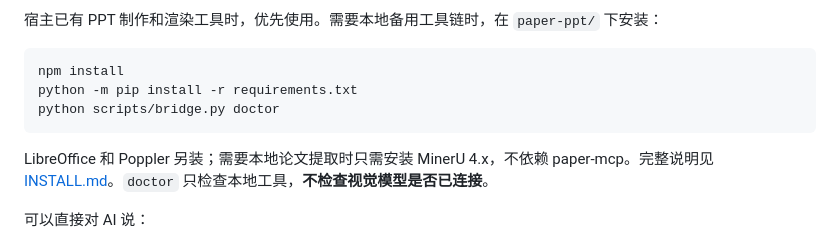
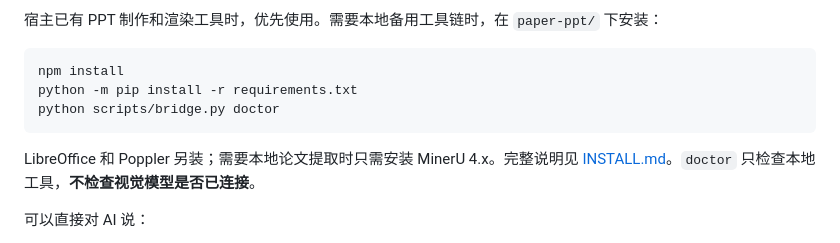
Before and after one commit to smallSheep123/paper-skills, a Markdown page: README.md, the part around the change. Drawn GitHub-style.

Commit message:
docs: remove obsolete backend reference

````diff
--- a/README.md
+++ b/README.md
@@ -66,7 +66,7 @@ python -m pip install -r requirements.txt
 python scripts/bridge.py doctor
 ```
 
-LibreOffice 和 Poppler 另装；需要本地论文提取时只需安装 MinerU 4.x，不依赖 paper-mcp。完整说明见 [INSTALL.md](paper-ppt/INSTALL.md)。`doctor` 只检查本地工具，**不检查视觉模型是否已连接**。
+LibreOffice 和 Poppler 另装；需要本地论文提取时只需安装 MinerU 4.x。完整说明见 [INSTALL.md](paper-ppt/INSTALL.md)。`doctor` 只检查本地工具，**不检查视觉模型是否已连接**。
 
 可以直接对 AI 说：
 
````
